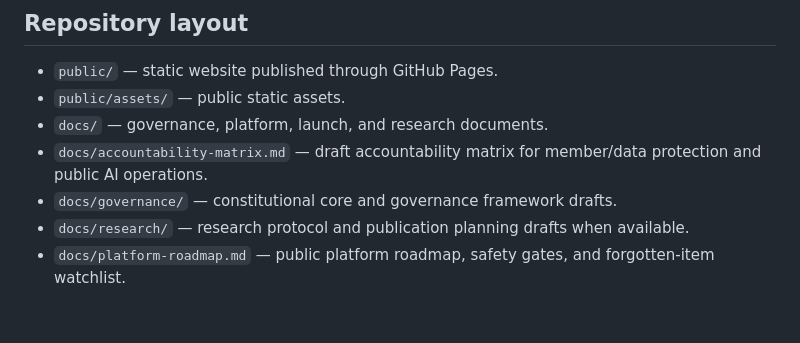
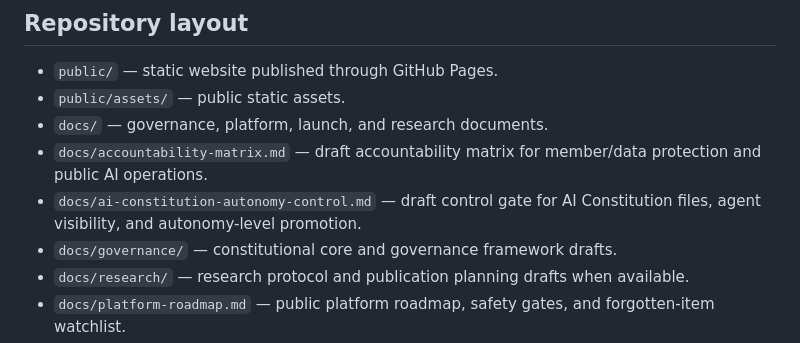
Before and after one commit to oberoende-digital/oberoende-digital, a Markdown page: README.md, the part around the change. Rendered like a GitHub page; blank space fills up the shorter version.

Commit message:
docs: add AI constitution autonomy gate

```diff
--- a/README.md
+++ b/README.md
@@ -24,6 +24,7 @@ AI may assist, summarize, analyze, draft, critique, and audit. Democratic legiti
 - `public/assets/` — public static assets.
 - `docs/` — governance, platform, launch, and research documents.
 - `docs/accountability-matrix.md` — draft accountability matrix for member/data protection and public AI operations.
+- `docs/ai-constitution-autonomy-control.md` — draft control gate for AI Constitution files, agent visibility, and autonomy-level promotion.
 - `docs/governance/` — constitutional core and governance framework drafts.
 - `docs/research/` — research protocol and publication planning drafts when available.
 - `docs/platform-roadmap.md` — public platform roadmap, safety gates, and forgotten-item watchlist.
```
Also changed, not shown: docs/ai-constitution-autonomy-control.md (added, +84 -0 lines).
